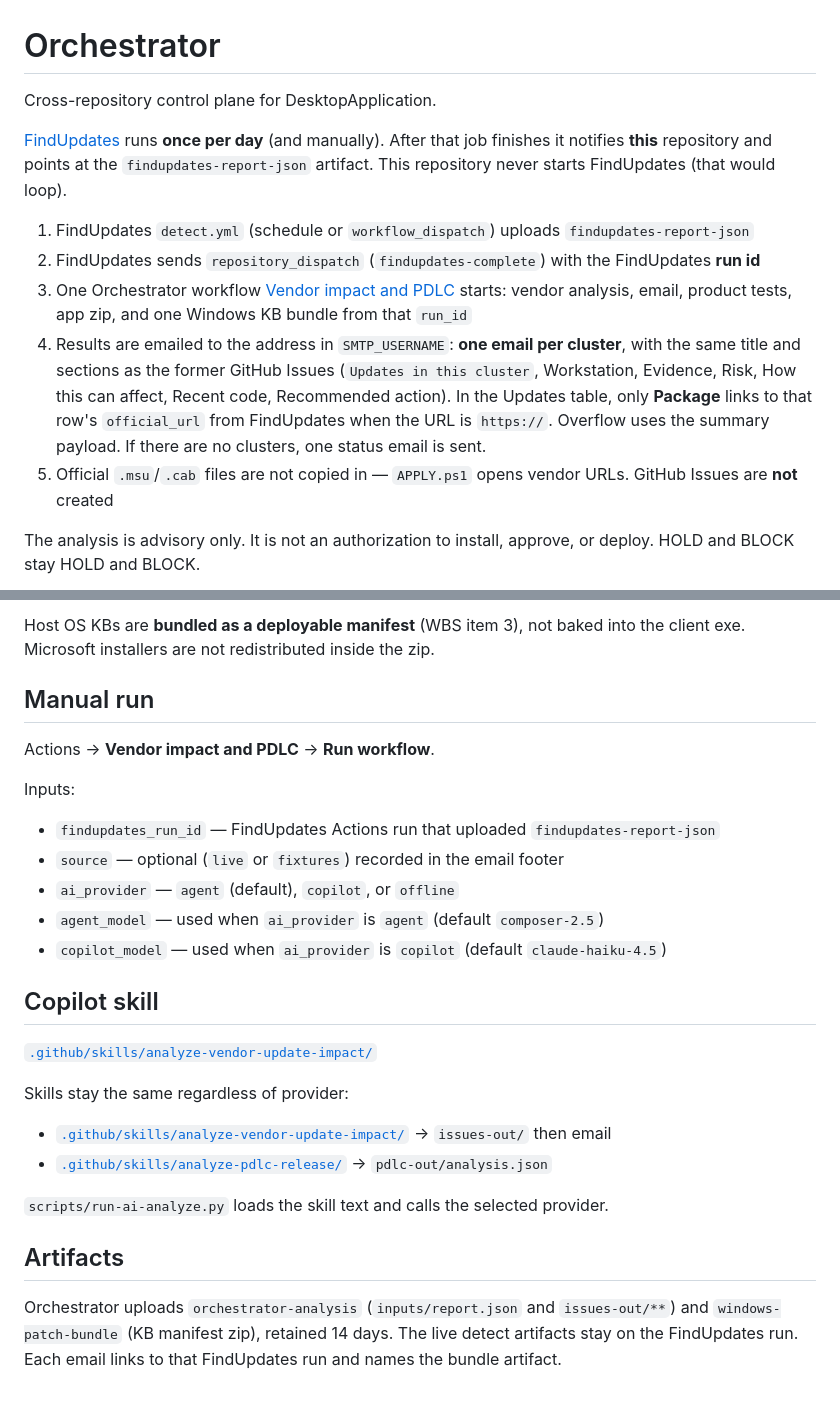
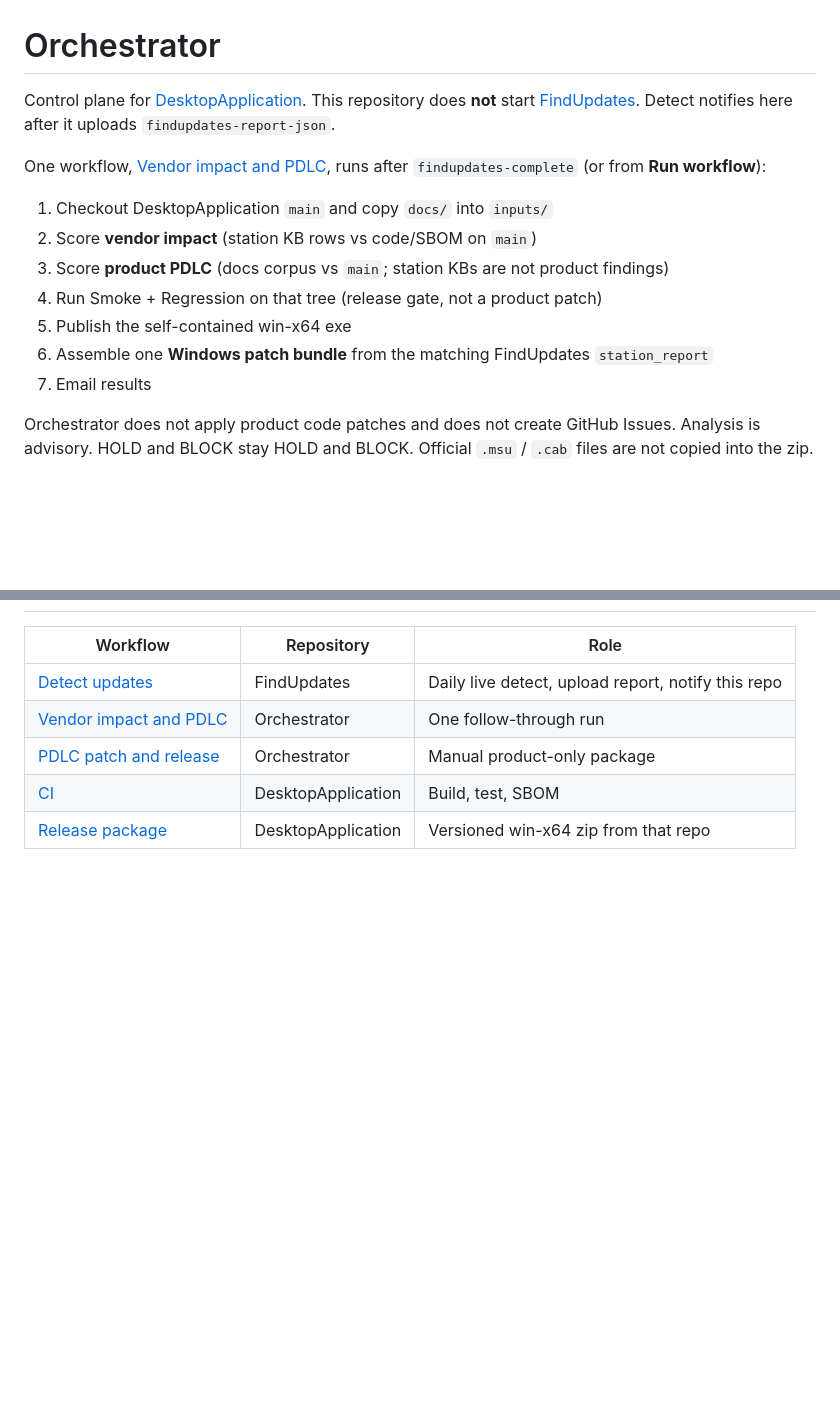
Before and after one commit to defrances/Orchestrator, a Markdown page: README.md, 2 parts joined by grey strips. Rendered like a GitHub page; blank space fills up the shorter version.

````diff
--- a/README.md
+++ b/README.md
@@ -1,16 +1,18 @@
 # Orchestrator
 
-Cross-repository control plane for DesktopApplication.
+Control plane for [DesktopApplication](https://github.com/defrances/DesktopApplication). This repository does **not** start [FindUpdates](https://github.com/defrances/FindUpdates). Detect notifies here after it uploads `findupdates-report-json`.
 
-[FindUpdates](https://github.com/defrances/FindUpdates) runs **once per day** (and manually). After that job finishes it notifies **this** repository and points at the `findupdates-report-json` artifact. This repository never starts FindUpdates (that would loop).
+One workflow, [Vendor impact and PDLC](.github/workflows/orchestrate.yml), runs after `findupdates-complete` (or from **Run workflow**):
 
-1. FindUpdates `detect.yml` (schedule or `workflow_dispatch`) uploads `findupdates-report-json`
-2. FindUpdates sends `repository_dispatch` (`findupdates-complete`) with the FindUpdates **run id**
-3. One Orchestrator workflow [Vendor impact and PDLC](.github/workflows/orchestrate.yml) starts: vendor analysis, email, product tests, app zip, and one Windows KB bundle from that `run_id`
-4. Results are emailed to the address in `SMTP_USERNAME`: **one email per cluster**, with the same title and sections as the former GitHub Issues (`Updates in this cluster`, Workstation, Evidence, Risk, How this can affect, Recent code, Recommended action). In the Updates table, only **Package** links to that row's `official_url` from FindUpdates when the URL is `https://`. Overflow uses the summary payload. If there are no clusters, one status email is sent.
-5. Official `.msu`/`.cab` files are not copied in — `APPLY.ps1` opens vendor URLs. GitHub Issues are **not** created
+1. Checkout DesktopApplication `main` and copy `docs/` into `inputs/`
+2. Score **vendor impact** (station KB rows vs code/SBOM on `main`)
+3. Score **product PDLC** (docs corpus vs `main`; station KBs are not product findings)
+4. Run Smoke + Regression on that tree (release gate, not a product patch)
+5. Publish the self-contained win-x64 exe
+6. Assemble one **Windows patch bundle** from the matching FindUpdates `station_report`
+7. Email results
 
-The analysis is advisory only. It is not an authorization to install, approve, or deploy. HOLD and BLOCK stay HOLD and BLOCK.
+Orchestrator does not apply product code patches and does not create GitHub Issues. Analysis is advisory. HOLD and BLOCK stay HOLD and BLOCK. Official `.msu` / `.cab` files are not copied into the zip.
 
 ```mermaid
 sequenceDiagram
@@ -104,28 +138,7 @@ Orchestrator does not apply product code patches. It scores whatever is already
-Host OS KBs are **bundled as a deployable manifest** (WBS item 3), not baked into the client exe. Microsoft installers are not redistributed inside the zip.
-
-## Manual run
-
-Actions → **Vendor impact and PDLC** → **Run workflow**.
-
-Inputs:
-
-- `findupdates_run_id` — FindUpdates Actions run that uploaded `findupdates-report-json`
-- `source` — optional (`live` or `fixtures`) recorded in the email footer
-- `ai_provider` — `agent` (default), `copilot`, or `offline`
-- `agent_model` — used when `ai_provider` is `agent` (default `composer-2.5`)
-- `copilot_model` — used when `ai_provider` is `copilot` (default `claude-haiku-4.5`)
-
-## Copilot skill
-
-[`.github/skills/analyze-vendor-update-impact/`](.github/skills/analyze-vendor-update-impact/)
-
-Skills stay the same regardless of provider:
-
-- [`.github/skills/analyze-vendor-update-impact/`](.github/skills/analyze-vendor-update-impact/) → `issues-out/` then email
-- [`.github/skills/analyze-pdlc-release/`](.github/skills/analyze-pdlc-release/) → `pdlc-out/analysis.json`
-
-`scripts/run-ai-analyze.py` loads the skill text and calls the selected provider.
-
-## Artifacts
-
-Orchestrator uploads `orchestrator-analysis` (`inputs/report.json` and `issues-out/**`) and `windows-patch-bundle` (KB manifest zip), retained 14 days. The live detect artifacts stay on the FindUpdates run. Each email links to that FindUpdates run and names the bundle artifact.
+| Workflow | Repository | Role |
+| --- | --- | --- |
+| [Detect updates](https://github.com/defrances/FindUpdates/blob/main/.github/workflows/detect.yml) | FindUpdates | Daily live detect, upload report, notify this repo |
+| [Vendor impact and PDLC](.github/workflows/orchestrate.yml) | Orchestrator | One follow-through run |
+| [PDLC patch and release](.github/workflows/pdlc.yml) | Orchestrator | Manual product-only package |
+| [CI](https://github.com/defrances/DesktopApplication/blob/main/.github/workflows/ci.yml) | DesktopApplication | Build, test, SBOM |
+| [Release package](https://github.com/defrances/DesktopApplication/blob/main/.github/workflows/release.yml) | DesktopApplication | Versioned win-x64 zip from that repo |
````
Also changed, not shown: other parts of README.md (+87 -55 lines).
